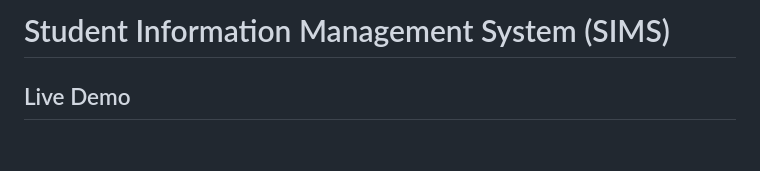
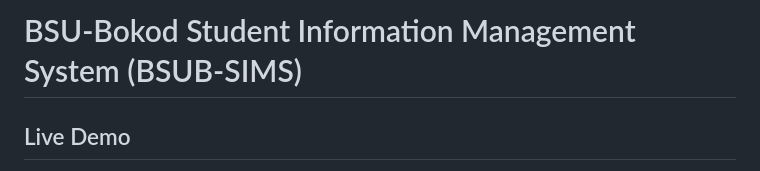
Before and after one commit to Eltskii/SIMS---CAPSTONE, a Markdown page: README.md, the part around the change. GitHub-like rendering; blank space fills up the shorter version.

Commit message:
Update project title in README

```diff
--- a/README.md
+++ b/README.md
@@ -1,4 +1,4 @@
-# Student Information Management System (SIMS)
+# BSU-Bokod Student Information Management System (BSUB-SIMS)
 
 ## Live Demo
 
```
